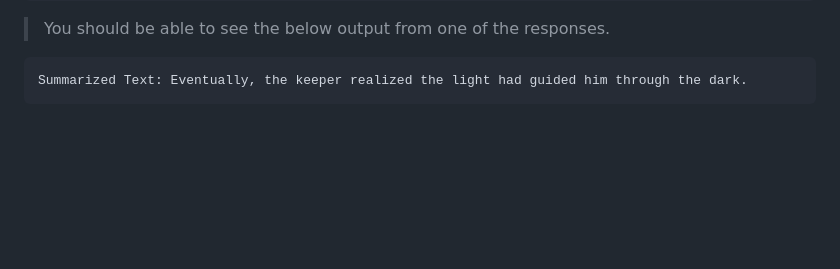
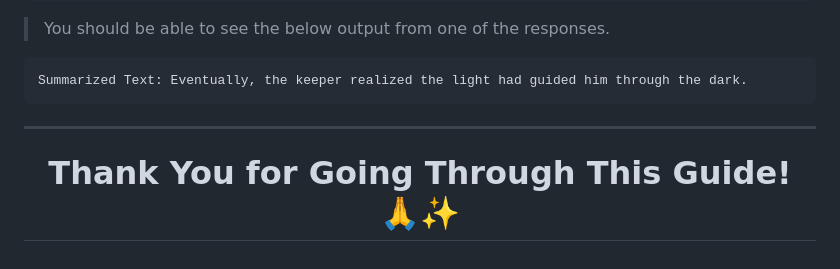
Before and after one commit to SiddhuShkya/Machine-Learning-Operations, a Markdown page: docs/Projects/Huggingface-NLP-Project.md, the part around the change. GitHub-like rendering; blank space fills up the shorter version.

Commit message:
Added the doc ending phrase

````diff
--- a/docs/Projects/Huggingface-NLP-Project.md
+++ b/docs/Projects/Huggingface-NLP-Project.md
@@ -3457,3 +3457,7 @@ One morning, the keeper realized the light had guided him through the dark inste
 ```yaml
 Summarized Text: Eventually, the keeper realized the light had guided him through the dark.
 ```
+
+---
+
+# <div align="center">Thank You for Going Through This Guide! 🙏✨</div>
````
